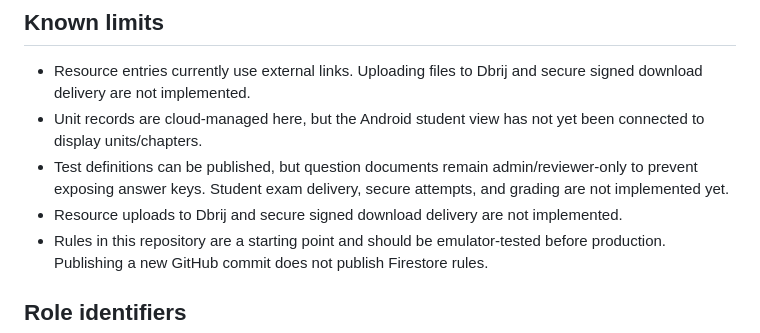
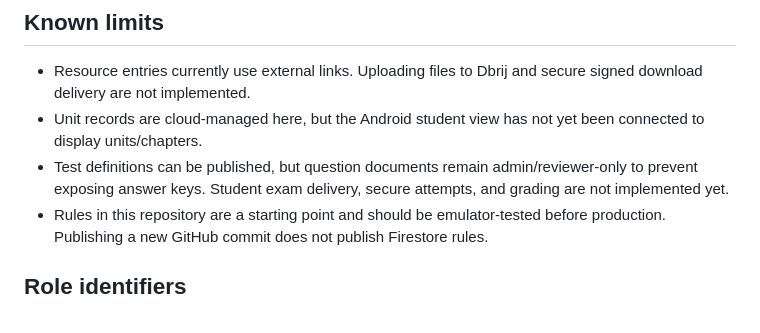
Before and after one commit to pls455/TPL_WEB, a Markdown page: README.md, the part around the change. GitHub-like rendering.

Commit message:
Tidy documented admin limitations

```diff
--- a/README.md
+++ b/README.md
@@ -35,7 +35,6 @@ Arabic-first administration panel for **Tawjihi Palestine Library**.
 - Resource entries currently use external links. Uploading files to Dbrij and secure signed download delivery are not implemented.
 - Unit records are cloud-managed here, but the Android student view has not yet been connected to display units/chapters.
 - Test definitions can be published, but question documents remain admin/reviewer-only to prevent exposing answer keys. Student exam delivery, secure attempts, and grading are not implemented yet.
-- Resource uploads to Dbrij and secure signed download delivery are not implemented.
 - Rules in this repository are a starting point and should be emulator-tested before production. Publishing a new GitHub commit does not publish Firestore rules.
 
 ## Role identifiers
```
